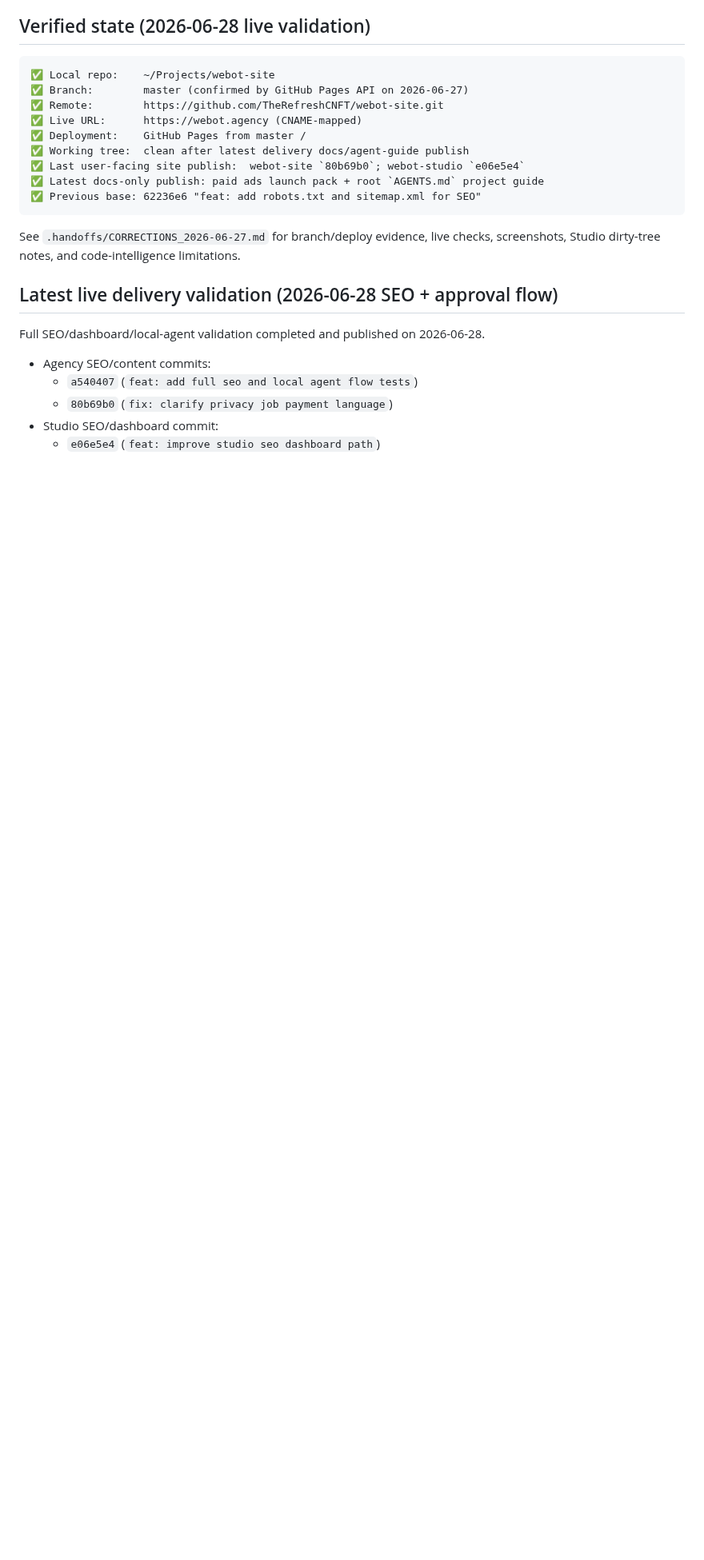
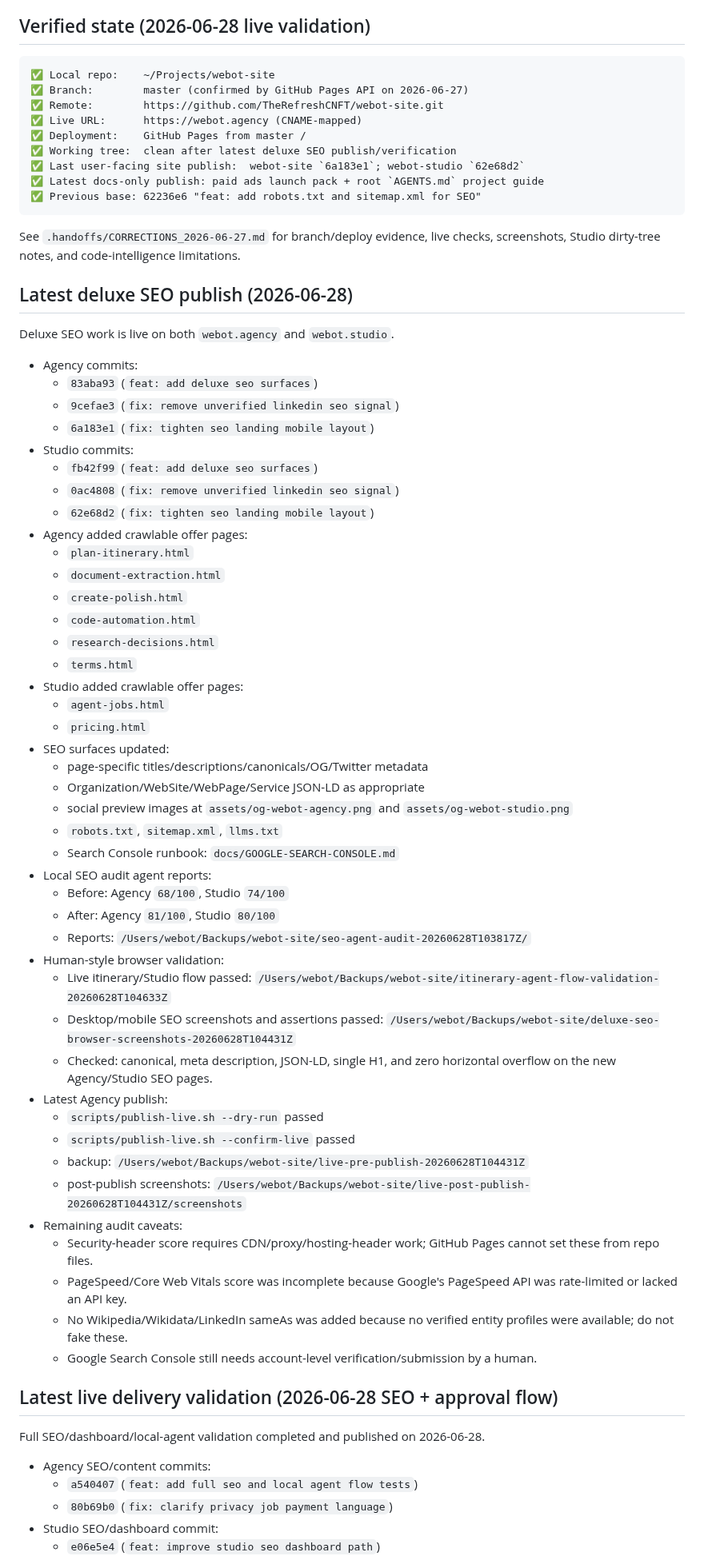
Before and after one commit to TheRefreshCNFT/webot-site, a Markdown page: .handoffs/CURRENT_STATE.md, the part around one of its changes. Shown at 80% size. Drawn GitHub-style; blank space fills up the shorter version.

Commit message:
docs: record deluxe seo publish

````diff
--- a/.handoffs/CURRENT_STATE.md
+++ b/.handoffs/CURRENT_STATE.md
@@ -26,13 +26,60 @@ Tagline: *"We Bot You."* Brand voice: direct, confident, no-BS, anti-hype, "we s
 ✅ Remote:        https://github.com/TheRefreshCNFT/webot-site.git
 ✅ Live URL:      https://webot.agency (CNAME-mapped)
 ✅ Deployment:    GitHub Pages from master /
-✅ Working tree:  clean after latest delivery docs/agent-guide publish
-✅ Last user-facing site publish:  webot-site `80b69b0`; webot-studio `e06e5e4`
+✅ Working tree:  clean after latest deluxe SEO publish/verification
+✅ Last user-facing site publish:  webot-site `6a183e1`; webot-studio `62e68d2`
 ✅ Latest docs-only publish: paid ads launch pack + root `AGENTS.md` project guide
 ✅ Previous base: 62236e6 "feat: add robots.txt and sitemap.xml for SEO"
 ```
 
 See `.handoffs/CORRECTIONS_2026-06-27.md` for branch/deploy evidence, live checks, screenshots, Studio dirty-tree notes, and code-intelligence limitations.
+
+## Latest deluxe SEO publish (2026-06-28)
+
+Deluxe SEO work is live on both `webot.agency` and `webot.studio`.
+
+- Agency commits:
+  - `83aba93` (`feat: add deluxe seo surfaces`)
+  - `9cefae3` (`fix: remove unverified linkedin seo signal`)
+  - `6a183e1` (`fix: tighten seo landing mobile layout`)
+- Studio commits:
+  - `fb42f99` (`feat: add deluxe seo surfaces`)
+  - `0ac4808` (`fix: remove unverified linkedin seo signal`)
+  - `62e68d2` (`fix: tighten seo landing mobile layout`)
+- Agency added crawlable offer pages:
+  - `plan-itinerary.html`
+  - `document-extraction.html`
+  - `create-polish.html`
+  - `code-automation.html`
+  - `research-decisions.html`
+  - `terms.html`
+- Studio added crawlable offer pages:
+  - `agent-jobs.html`
+  - `pricing.html`
+- SEO surfaces updated:
+  - page-specific titles/descriptions/canonicals/OG/Twitter metadata
+  - Organization/WebSite/WebPage/Service JSON-LD as appropriate
+  - social preview images at `assets/og-webot-agency.png` and `assets/og-webot-studio.png`
+  - `robots.txt`, `sitemap.xml`, `llms.txt`
+  - Search Console runbook: `docs/GOOGLE-SEARCH-CONSOLE.md`
+- Local SEO audit agent reports:
+  - Before: Agency `68/100`, Studio `74/100`
+  - After: Agency `81/100`, Studio `80/100`
+  - Reports: `/Users/webot/Backups/webot-site/seo-agent-audit-20260628T103817Z/`
+- Human-style browser validation:
+  - Live itinerary/Studio flow passed: `/Users/webot/Backups/webot-site/itinerary-agent-flow-validation-20260628T104633Z`
+  - Desktop/mobile SEO screenshots and assertions passed: `/Users/webot/Backups/webot-site/deluxe-seo-browser-screenshots-20260628T104431Z`
+  - Checked: canonical, meta description, JSON-LD, single H1, and zero horizontal overflow on the new Agency/Studio SEO pages.
+- Latest Agency publish:
+  - `scripts/publish-live.sh --dry-run` passed
+  - `scripts/publish-live.sh --confirm-live` passed
+  - backup: `/Users/webot/Backups/webot-site/live-pre-publish-20260628T104431Z`
+  - post-publish screenshots: `/Users/webot/Backups/webot-site/live-post-publish-20260628T104431Z/screenshots`
+- Remaining audit caveats:
+  - Security-header score requires CDN/proxy/hosting-header work; GitHub Pages cannot set these from repo files.
+  - PageSpeed/Core Web Vitals score was incomplete because Google's PageSpeed API was rate-limited or lacked an API key.
+  - No Wikipedia/Wikidata/LinkedIn sameAs was added because no verified entity profiles were available; do not fake these.
+  - Google Search Console still needs account-level verification/submission by a human.
 
 ## Latest live delivery validation (2026-06-28 SEO + approval flow)
 
````
Also changed, not shown: other parts of .handoffs/CURRENT_STATE.md (+1 -1 lines), ACTIVE_STATE.md (+7 -0 lines).
